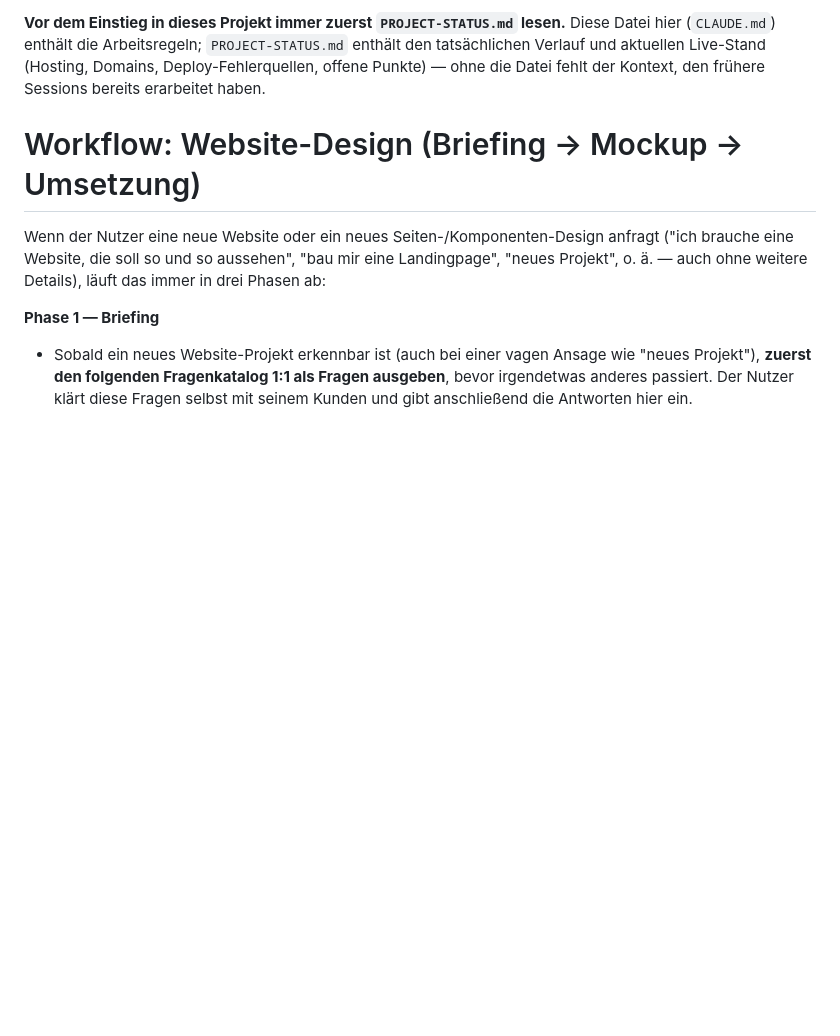
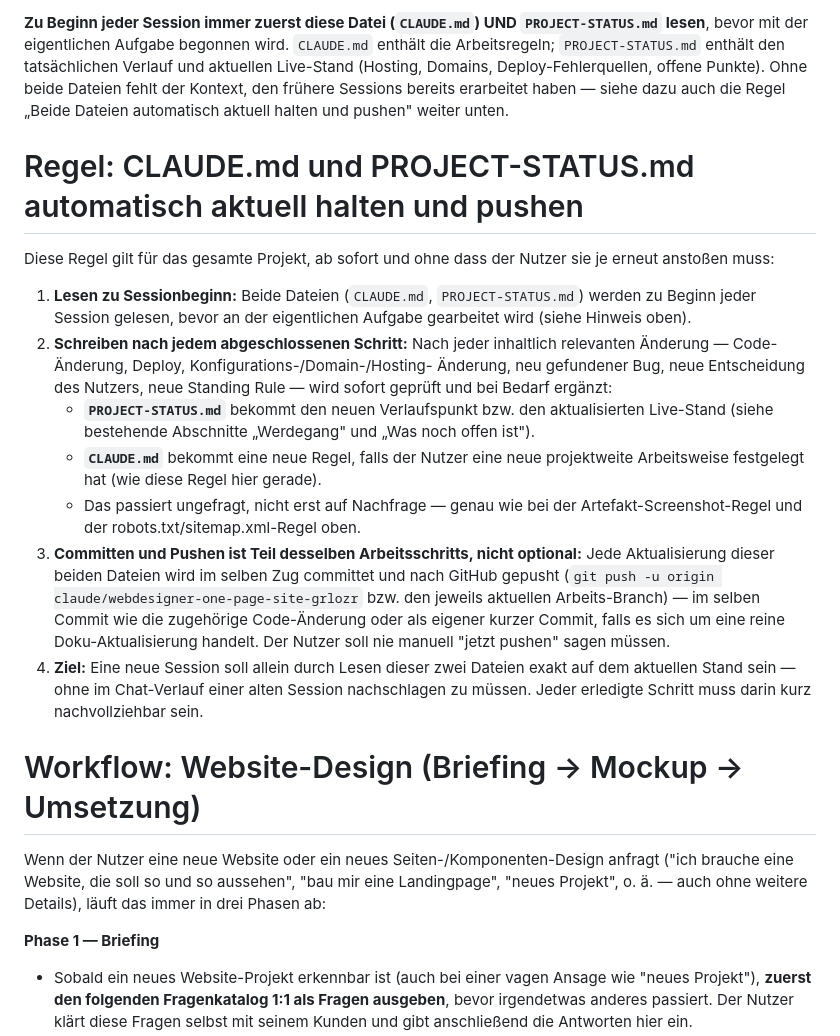
Before and after one commit to pascalmuhl-source/Website-neu, a Markdown page: CLAUDE.md, the part around the change. Rendered like a GitHub page; blank space fills up the shorter version.

Commit message:
Add standing rule: keep CLAUDE.md and PROJECT-STATUS.md self-maintaining
User's explicit ask: both files get read at the start of every session,
updated after every meaningful step without being asked, and pushed to
GitHub in the same step — never left for a manual "now push" request.
Documented the rule in CLAUDE.md and logged its own creation as the
first entry demonstrating it in PROJECT-STATUS.md.

```diff
--- a/CLAUDE.md
+++ b/CLAUDE.md
@@ -1,8 +1,39 @@
-**Vor dem Einstieg in dieses Projekt immer zuerst `PROJECT-STATUS.md` lesen.** Diese
-Datei hier (`CLAUDE.md`) enthält die Arbeitsregeln; `PROJECT-STATUS.md` enthält den
-tatsächlichen Verlauf und aktuellen Live-Stand (Hosting, Domains, Deploy-Fehlerquellen,
-offene Punkte) — ohne die Datei fehlt der Kontext, den frühere Sessions bereits
-erarbeitet haben.
+**Zu Beginn jeder Session immer zuerst diese Datei (`CLAUDE.md`) UND
+`PROJECT-STATUS.md` lesen**, bevor mit der eigentlichen Aufgabe begonnen wird.
+`CLAUDE.md` enthält die Arbeitsregeln; `PROJECT-STATUS.md` enthält den tatsächlichen
+Verlauf und aktuellen Live-Stand (Hosting, Domains, Deploy-Fehlerquellen, offene
+Punkte). Ohne beide Dateien fehlt der Kontext, den frühere Sessions bereits
+erarbeitet haben — siehe dazu auch die Regel „Beide Dateien automatisch aktuell
+halten und pushen" weiter unten.
+
+# Regel: CLAUDE.md und PROJECT-STATUS.md automatisch aktuell halten und pushen
+
+Diese Regel gilt für das gesamte Projekt, ab sofort und ohne dass der Nutzer sie je
+erneut anstoßen muss:
+
+1. **Lesen zu Sessionbeginn:** Beide Dateien (`CLAUDE.md`, `PROJECT-STATUS.md`)
+   werden zu Beginn jeder Session gelesen, bevor an der eigentlichen Aufgabe
+   gearbeitet wird (siehe Hinweis oben).
+2. **Schreiben nach jedem abgeschlossenen Schritt:** Nach jeder inhaltlich
+   relevanten Änderung — Code-Änderung, Deploy, Konfigurations-/Domain-/Hosting-
+   Änderung, neu gefundener Bug, neue Entscheidung des Nutzers, neue Standing Rule —
+   wird sofort geprüft und bei Bedarf ergänzt:
+   - **`PROJECT-STATUS.md`** bekommt den neuen Verlaufspunkt bzw. den aktualisierten
+     Live-Stand (siehe bestehende Abschnitte „Werdegang" und „Was noch offen ist").
+   - **`CLAUDE.md`** bekommt eine neue Regel, falls der Nutzer eine neue
+     projektweite Arbeitsweise festgelegt hat (wie diese Regel hier gerade).
+   - Das passiert ungefragt, nicht erst auf Nachfrage — genau wie bei der
+     Artefakt-Screenshot-Regel und der robots.txt/sitemap.xml-Regel oben.
+3. **Committen und Pushen ist Teil desselben Arbeitsschritts, nicht optional:**
+   Jede Aktualisierung dieser beiden Dateien wird im selben Zug committet und nach
+   GitHub gepusht (`git push -u origin claude/webdesigner-one-page-site-grlozr` bzw.
+   den jeweils aktuellen Arbeits-Branch) — im selben Commit wie die zugehörige
+   Code-Änderung oder als eigener kurzer Commit, falls es sich um eine reine
+   Doku-Aktualisierung handelt. Der Nutzer soll nie manuell "jetzt pushen" sagen
+   müssen.
+4. **Ziel:** Eine neue Session soll allein durch Lesen dieser zwei Dateien exakt auf
+   dem aktuellen Stand sein — ohne im Chat-Verlauf einer alten Session nachschlagen
+   zu müssen. Jeder erledigte Schritt muss darin kurz nachvollziehbar sein.
 
 # Workflow: Website-Design (Briefing → Mockup → Umsetzung)
 
```
Also changed, not shown: PROJECT-STATUS.md (+8 -1 lines).
